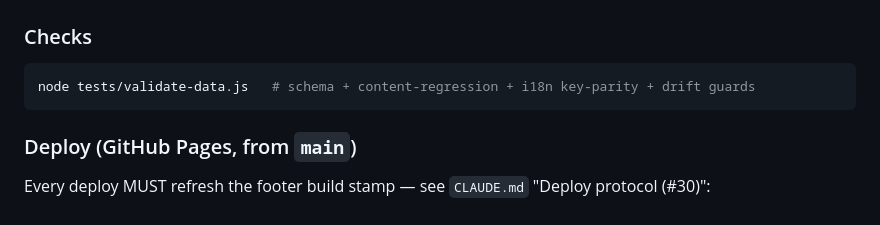
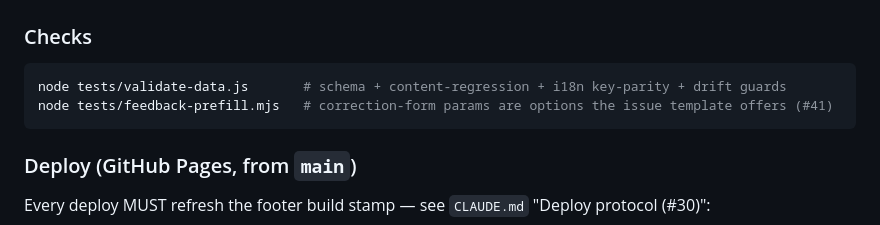
Before and after one commit to yogaedu-org/dmv-kavacham-study-tool, a Markdown page: README.md, the part around the change. Rendered like a GitHub page.

Commit message:
docs(#41): list the feedback-prefill check in README
Co-Authored-By: Claude Opus 5 (1M context) <noreply@anthropic.com>

````diff
--- a/README.md
+++ b/README.md
@@ -75,7 +75,8 @@ Goddesses invoked include Kālī/Kālikā, Tārā, Tripurasundarī/Ṣoḍaśī,
 
 ### Checks
 ```bash
-node tests/validate-data.js   # schema + content-regression + i18n key-parity + drift guards
+node tests/validate-data.js       # schema + content-regression + i18n key-parity + drift guards
+node tests/feedback-prefill.mjs   # correction-form params are options the issue template offers (#41)
 ```
 
 ### Deploy (GitHub Pages, from `main`)
````
